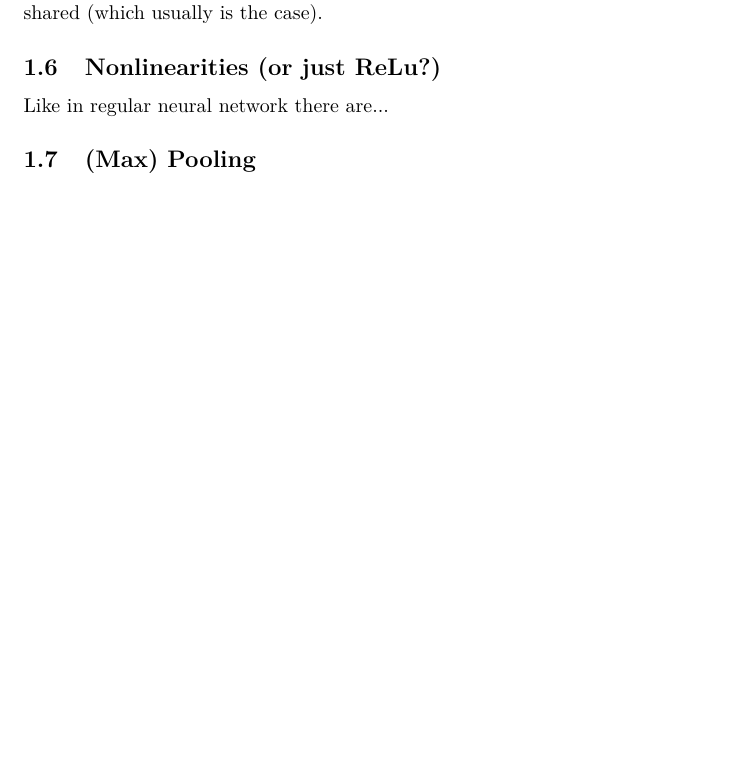
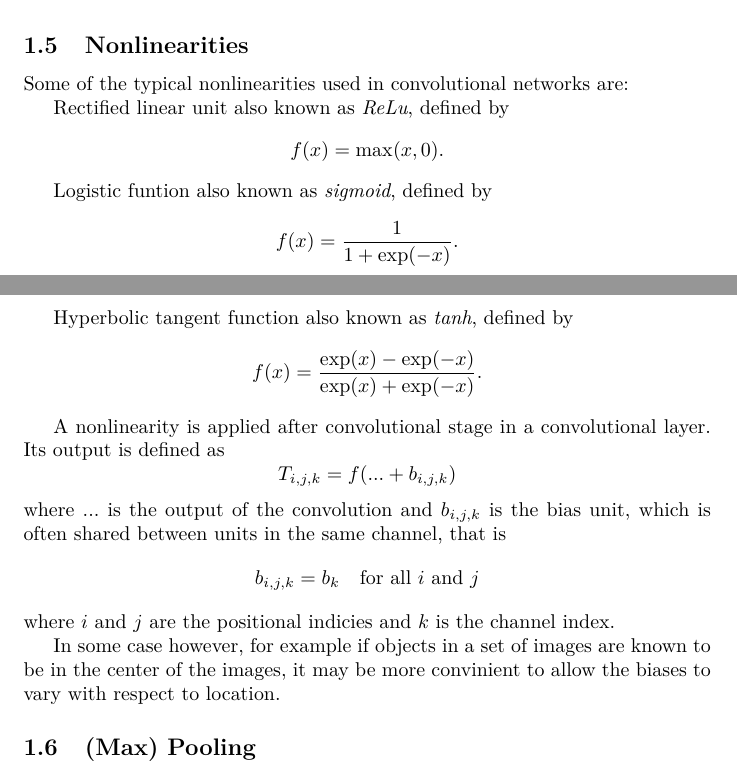
Before and after one commit to JussiM01/AIHelsinkiStudyGroup, a LaTeX document (convolutional_nets.tex): part of page 3 of 4 before the commit and two parts of pages 2 and 3 of 5 after it, the two joined at a grey line, cut at the place of the change, the shorter picture padded with empty space. Compiled offline with pdfLaTeX.

Commit message:
Altered the structure and the text

```diff
--- a/convolutional_nets.tex
+++ b/convolutional_nets.tex
@@ -160,3 +160,7 @@ input grid size.
 % convolutional layer has only as meny weight parameters as the convolution kernel
 % has.
 
+\subsection{Nonlinearities}
+Some of the typical nonlinearities used in convolutional networks are:
+
+Rectified linear unit also known as \emph{ReLu}, defined by
@@ -166,3 +167,3 @@ grid, which opposes limit to the depth of the network.
 \[
-\text{Pic: 1-D network with shrinking layers}
+f(x) = \max(x, 0).
 \]
@@ -172,3 +171,4 @@ sizes of the layers shrinking and obtain deeper networks.
+Logistic funtion also known as \emph{sigmoid}, defined by
 \[
-\text{Pic: 1-D network with zero pading and same size layers}
+f(x) = \frac{1}{1 + \exp(-x)}.
 \]
@@ -179,17 +176,23 @@ where $k$ is the size of the convolution kernel.
+Hyperbolic tangent function also known as \emph{tanh}, defined by
 \[
-\text{Pic: 2-D, original layer and layer with minimal pading}
+f(x) = \frac{\exp(x) - \exp(-x)}{\exp(x) + \exp(-x)}.
 \]
+
+A nonlinearity is applied after convolutional stage in a convolutional layer. Its
+output is defined as
 \[
-\text{Pic: 2-D, original layer and layer with maximal pading}
+T_{i,j,k} = f(... + b_{i,j,k})
 \]
-One may notice that zero padding makes the outputs near the boundary to have less
-information from the inputs, especially if there is maximal amount of pading
-used. This may be compensated to some extend if the biases are not shared (which
-usually is the case).
+where $...$ is the output of the convolution and $b_{i, j, k}$ is the bias unit,
+which is often shared between units in the same channel, that is
+\[
+b_{i, j, k} = b_k \quad \text{for all $i$ and $j$}
+\]
+where $i$ and $j$ are the positional indicies and $k$ is the channel index.
 
-\subsection{Nonlinearities (or just ReLu?)}
-Like in regular neural network there are...
-
+In some case however, for example if objects in a set of images are known to be
+in the center of the images, it may be more convinient to allow the biases to vary
+with respect to location.
 
 \subsection{(Max) Pooling}
 Typically pooling is used for down sampling, which means that the grid size of
```
Also changed, not shown: convolutional_nets.pdf, convolutional_nets.tex (65 more changed lines).
